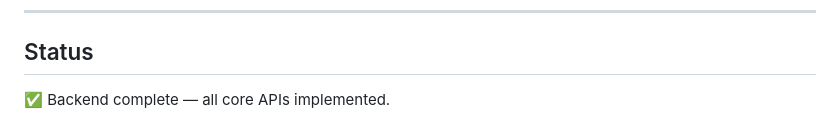
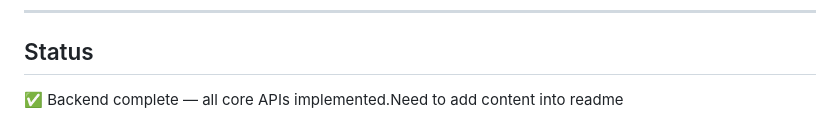
Before and after one commit to Shreyas-Gowda26/hackathon-platform, a Markdown page: README.md, the part around the change. Rendered like a GitHub page.

Commit message:
Update ReadMe
Added note to README about pending content updates.

```diff
--- a/README.md
+++ b/README.md
@@ -480,4 +480,4 @@ hackathon-platform/
 
 ## Status
 
-✅ Backend complete — all core APIs implemented.
+✅ Backend complete — all core APIs implemented.Need to add content into readme
```
